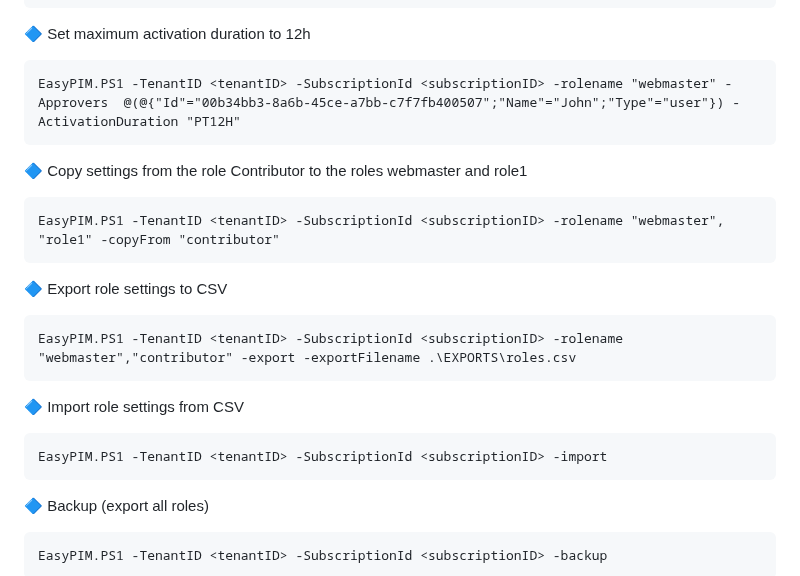
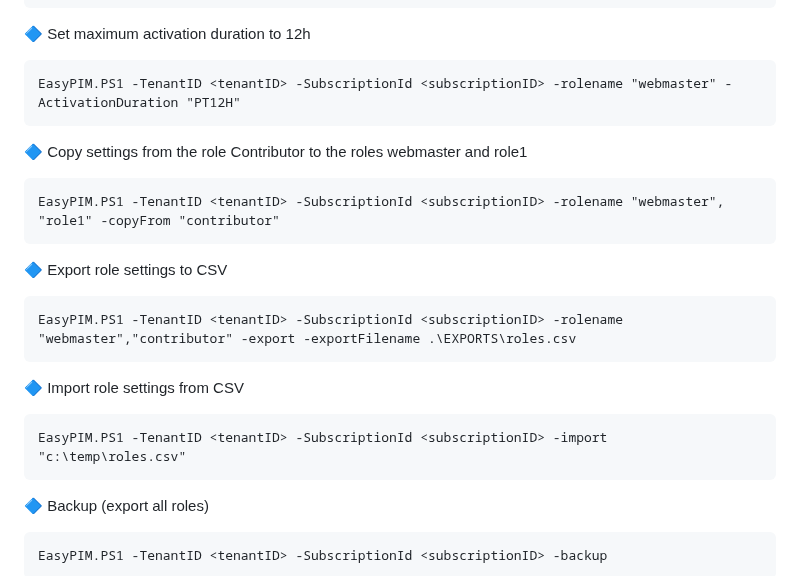
Before and after one commit to kayasax/EasyPIM, a Markdown page: README.md, the part around one of its changes. Drawn GitHub-style.

````diff
--- a/README.md
+++ b/README.md
@@ -28,7 +28,7 @@ EasyPIM.PS1 -TenantID <tenantID> -SubscriptionId <subscriptionID> -rolename "web
 
 :large_blue_diamond: Set maximum activation duration to 12h
 ```pwsh
-EasyPIM.PS1 -TenantID <tenantID> -SubscriptionId <subscriptionID> -rolename "webmaster" -Approvers  @(@{"Id"="00b34bb3-8a6b-45ce-a7bb-c7f7fb400507";"Name"="John";"Type"="user"}) -ActivationDuration "PT12H"
+EasyPIM.PS1 -TenantID <tenantID> -SubscriptionId <subscriptionID> -rolename "webmaster" -ActivationDuration "PT12H"
 ```
 
 
@@ -46,7 +46,7 @@ EasyPIM.PS1 -TenantID <tenantID> -SubscriptionId <subscriptionID> -rolename "web
 
 :large_blue_diamond: Import role settings from CSV
 ```pwsh
-EasyPIM.PS1 -TenantID <tenantID> -SubscriptionId <subscriptionID> -import
+EasyPIM.PS1 -TenantID <tenantID> -SubscriptionId <subscriptionID> -import "c:\temp\roles.csv"
 ```
 
 
````
Also changed, not shown: other parts of README.md (+1 -1 lines).
